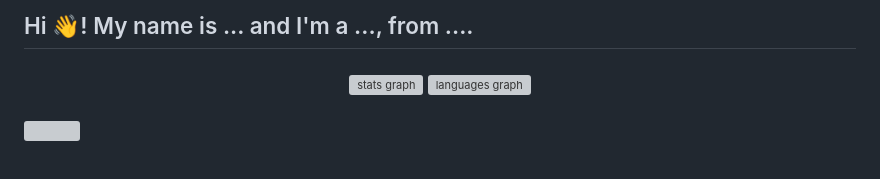
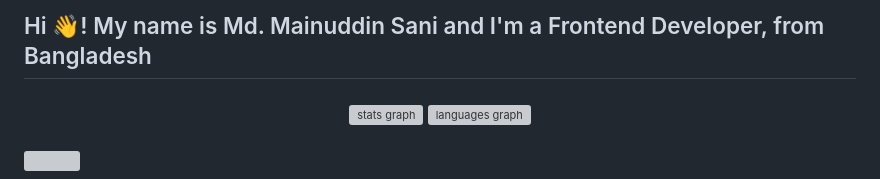
Before and after one commit to mainuddin-sani/mainuddin-sani, a Markdown page: README.md, the part around the change. Rendered like a GitHub page; grey boxes are pictures that could not be loaded.

Commit message:
Update README.md
my name added

```diff
--- a/README.md
+++ b/README.md
@@ -16,7 +16,7 @@ Here are some ideas to get you started:
 -->
 
 
-<h2 align="left">Hi 👋! My name is ... and I'm a ..., from ....</h2>
+<h2 align="left">Hi 👋! My name is Md. Mainuddin Sani and I'm a Frontend Developer, from Bangladesh</h2>
 
 ###
 
```
